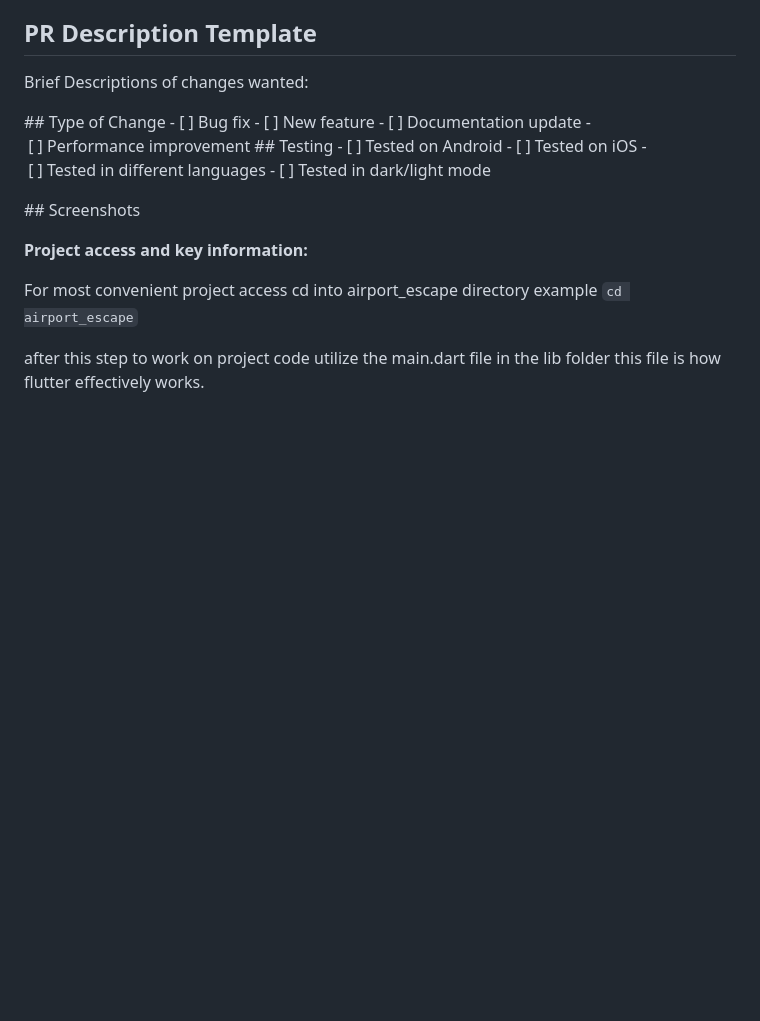
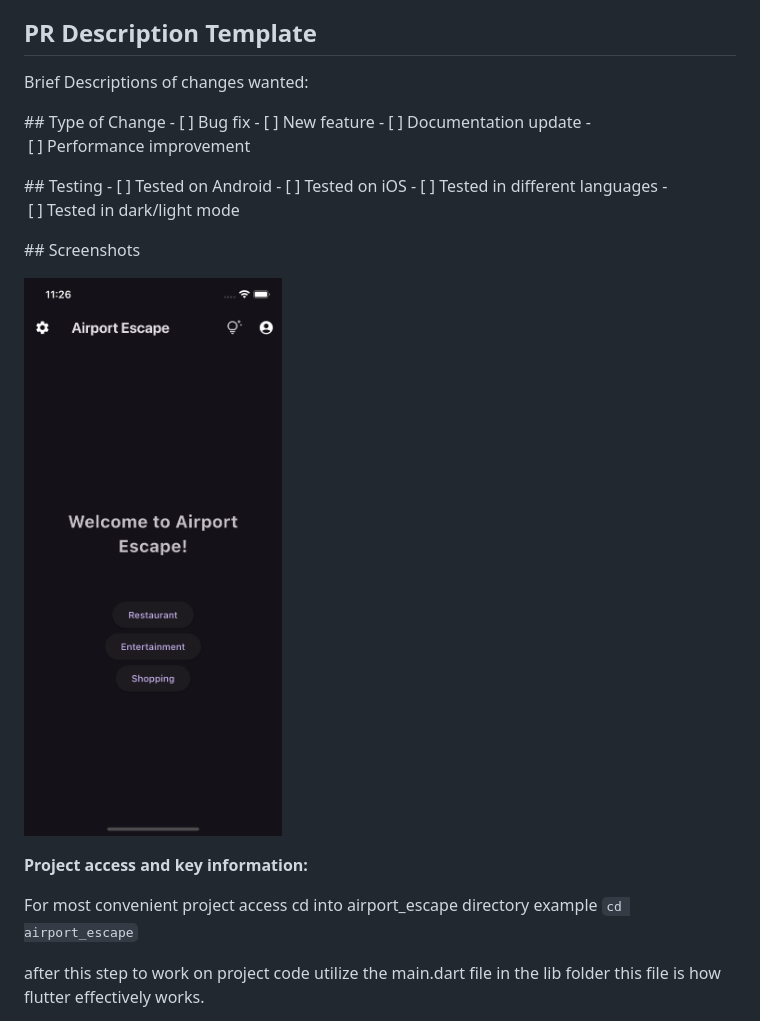
Before and after one commit to lenarduzziadam/AirportEscapeCapstoneFall25Group, a Markdown page: README.md, the part around the change. Drawn GitHub-style; blank space fills up the shorter version.

Commit message:
forgot to add other elements to read me

```diff
--- a/README.md
+++ b/README.md
@@ -129,6 +129,7 @@ Brief Descriptions of changes wanted:
   - [ ] New feature
   - [ ] Documentation update
   - [ ] Performance improvement
+
   ## Testing
   - [ ] Tested on Android
   - [ ] Tested on iOS
@@ -137,6 +138,7 @@ Brief Descriptions of changes wanted:
 
   ## Screenshots
 
+  ![Landing Page](images/screenshots_nov_sprints/landing_page_dm.png)
 
 __Project access and key information:__
 
```
